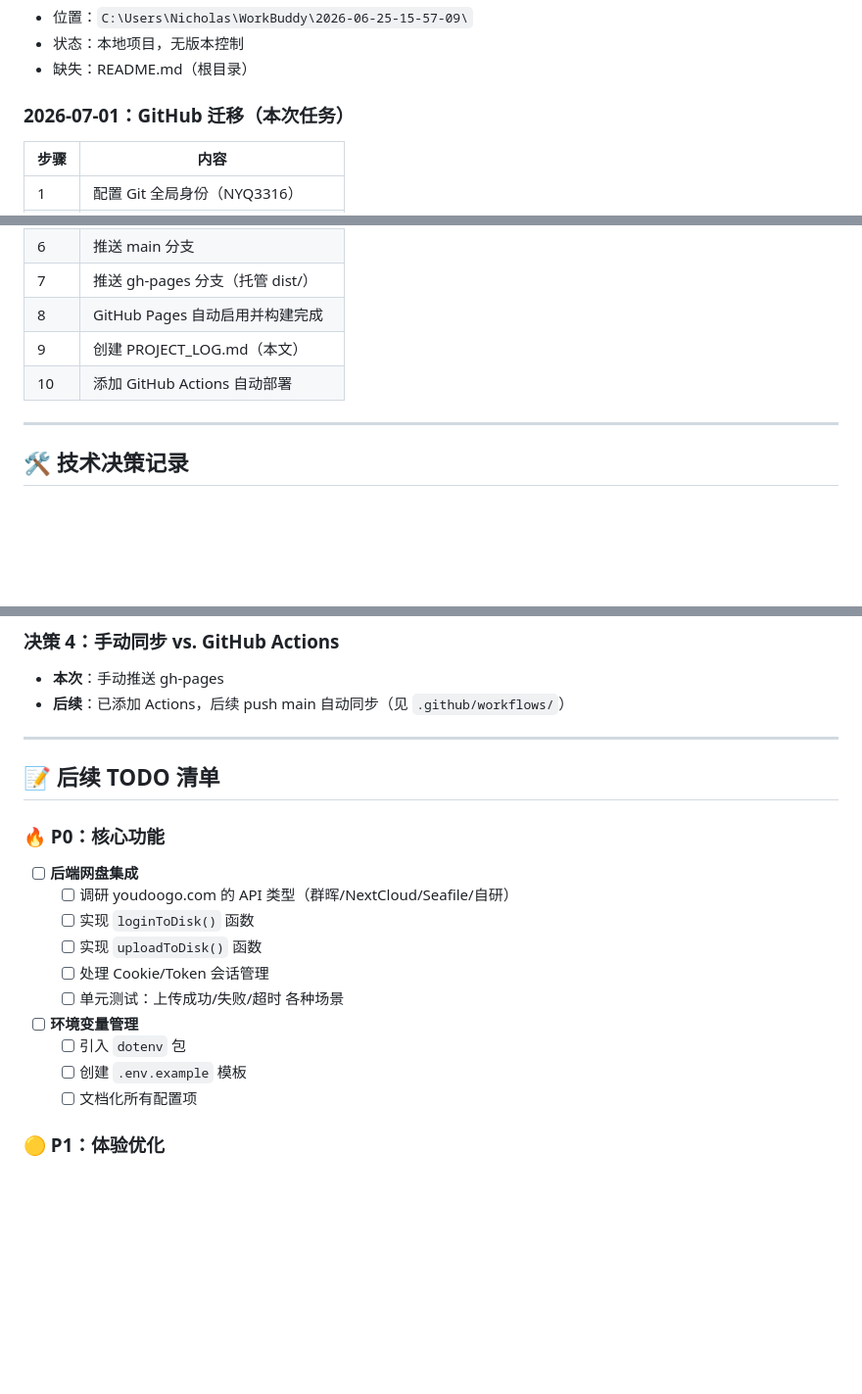
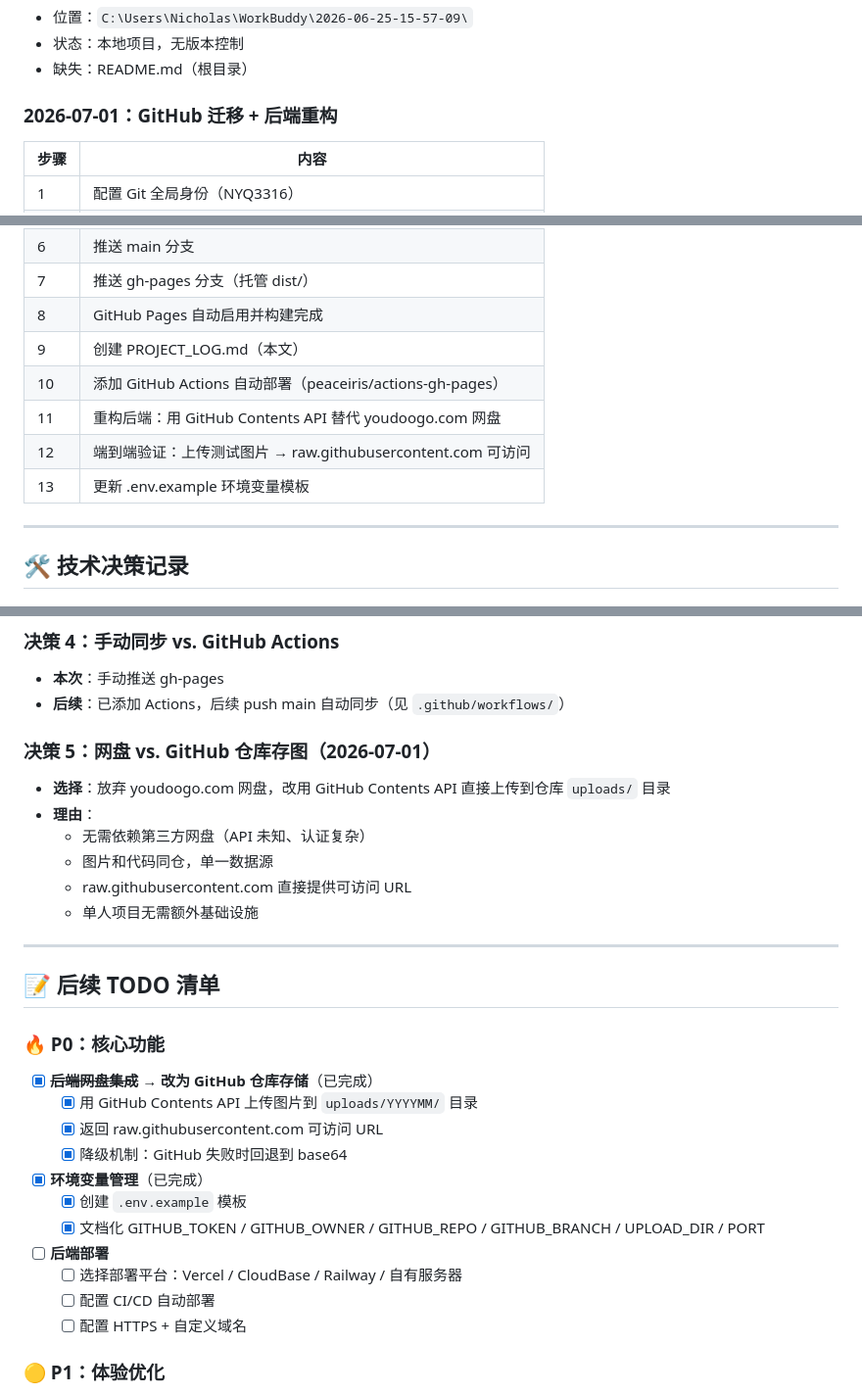
Before and after one commit to NYQ3316/idea-pool, a Markdown page: PROJECT_LOG.md, 3 parts joined by grey strips. Shown at 98% size. GitHub-like rendering; blank space fills up the shorter version.

Commit message:
docs: 更新 PROJECT_LOG 反映 GitHub 存储方案

```diff
--- a/PROJECT_LOG.md
+++ b/PROJECT_LOG.md
@@ -91,7 +91,7 @@ NYQ3316/idea-pool
 - 状态：本地项目，无版本控制
 - 缺失：README.md（根目录）
 
-### 2026-07-01：GitHub 迁移（本次任务）
+### 2026-07-01：GitHub 迁移 + 后端重构
 | 步骤 | 内容 |
 |---|---|
 | 1 | 配置 Git 全局身份（NYQ3316）|
@@ -103,7 +103,10 @@ NYQ3316/idea-pool
 | 7 | 推送 gh-pages 分支（托管 dist/）|
 | 8 | GitHub Pages 自动启用并构建完成 |
 | 9 | 创建 PROJECT_LOG.md（本文）|
-| 10 | 添加 GitHub Actions 自动部署 |
+| 10 | 添加 GitHub Actions 自动部署（peaceiris/actions-gh-pages）|
+| 11 | 重构后端：用 GitHub Contents API 替代 youdoogo.com 网盘 |
+| 12 | 端到端验证：上传测试图片 → raw.githubusercontent.com 可访问 |
+| 13 | 更新 .env.example 环境变量模板 |
 
 ---
 
@@ -125,23 +128,33 @@ NYQ3316/idea-pool
 - **本次**：手动推送 gh-pages
 - **后续**：已添加 Actions，后续 push main 自动同步（见 `.github/workflows/`）
 
+### 决策 5：网盘 vs. GitHub 仓库存图（2026-07-01）
+- **选择**：放弃 youdoogo.com 网盘，改用 GitHub Contents API 直接上传到仓库 `uploads/` 目录
+- **理由**：
+  - 无需依赖第三方网盘（API 未知、认证复杂）
+  - 图片和代码同仓，单一数据源
+  - raw.githubusercontent.com 直接提供可访问 URL
+  - 单人项目无需额外基础设施
+
 ---
 
 ## 📝 后续 TODO 清单
 
 ### 🔥 P0：核心功能
 
-- [ ] **后端网盘集成**
-  - [ ] 调研 youdoogo.com 的 API 类型（群晖/NextCloud/Seafile/自研）
-  - [ ] 实现 `loginToDisk()` 函数
-  - [ ] 实现 `uploadToDisk()` 函数
-  - [ ] 处理 Cookie/Token 会话管理
-  - [ ] 单元测试：上传成功/失败/超时 各种场景
+- [x] ~~**后端网盘集成**~~ → **改为 GitHub 仓库存储**（已完成）
+  - [x] 用 GitHub Contents API 上传图片到 `uploads/YYYYMM/` 目录
+  - [x] 返回 raw.githubusercontent.com 可访问 URL
+  - [x] 降级机制：GitHub 失败时回退到 base64
 
-- [ ] **环境变量管理**
-  - [ ] 引入 `dotenv` 包
-  - [ ] 创建 `.env.example` 模板
-  - [ ] 文档化所有配置项
+- [x] **环境变量管理**（已完成）
+  - [x] 创建 `.env.example` 模板
+  - [x] 文档化 GITHUB_TOKEN / GITHUB_OWNER / GITHUB_REPO / GITHUB_BRANCH / UPLOAD_DIR / PORT
+
+- [ ] **后端部署**
+  - [ ] 选择部署平台：Vercel / CloudBase / Railway / 自有服务器
+  - [ ] 配置 CI/CD 自动部署
+  - [ ] 配置 HTTPS + 自定义域名
 
 ### 🟡 P1：体验优化
 
```
Also changed, not shown: other parts of PROJECT_LOG.md (+1 -1 lines).
